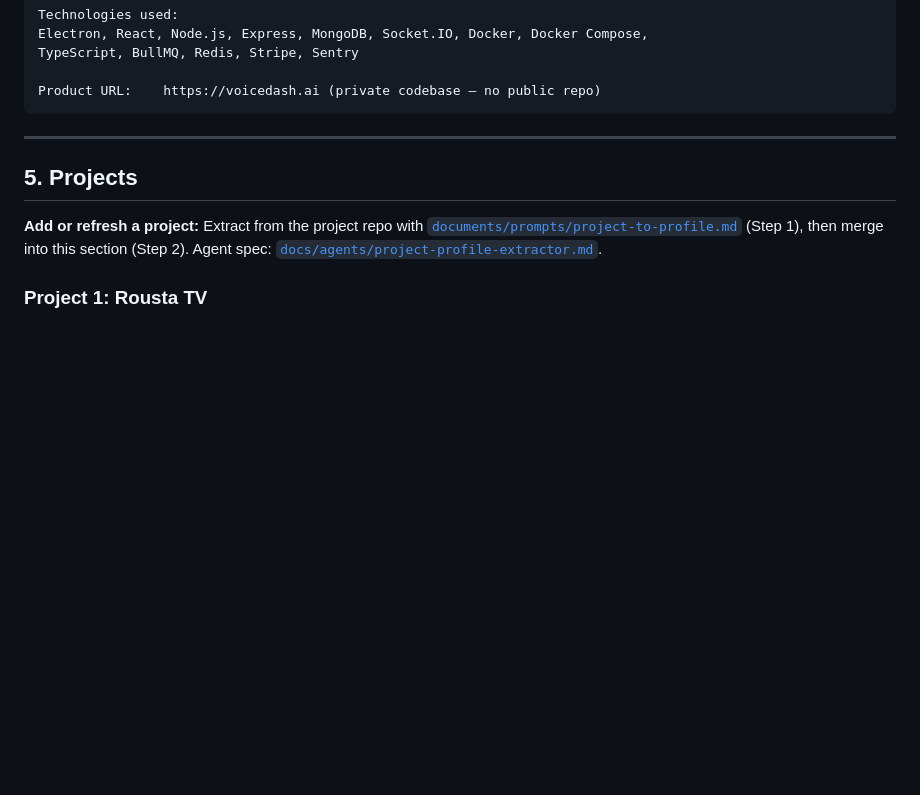
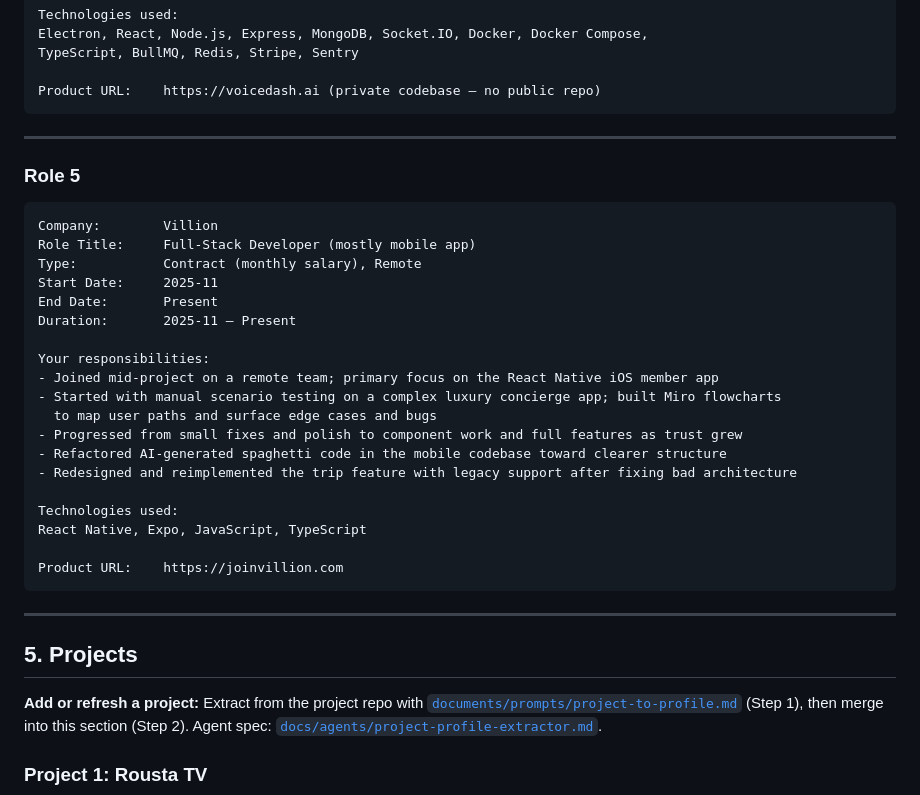
Before and after one commit to emadpoursina/jobHunter, a Markdown page: profile/master-profile.md, the part around the change. Drawn GitHub-style; blank space fills up the shorter version.

Commit message:
added Voicedash

````diff
--- a/profile/master-profile.md
+++ b/profile/master-profile.md
@@ -196,6 +196,32 @@ Electron, React, Node.js, Express, MongoDB, Socket.IO, Docker, Docker Compose,
 TypeScript, BullMQ, Redis, Stripe, Sentry
 
 Product URL:    https://voicedash.ai (private codebase — no public repo)
+```
+
+---
+
+### Role 5
+
+```
+Company:        Villion
+Role Title:     Full-Stack Developer (mostly mobile app)
+Type:           Contract (monthly salary), Remote
+Start Date:     2025-11
+End Date:       Present
+Duration:       2025-11 – Present
+
+Your responsibilities:
+- Joined mid-project on a remote team; primary focus on the React Native iOS member app
+- Started with manual scenario testing on a complex luxury concierge app; built Miro flowcharts
+  to map user paths and surface edge cases and bugs
+- Progressed from small fixes and polish to component work and full features as trust grew
+- Refactored AI-generated spaghetti code in the mobile codebase toward clearer structure
+- Redesigned and reimplemented the trip feature with legacy support after fixing bad architecture
+
+Technologies used:
+React Native, Expo, JavaScript, TypeScript
+
+Product URL:    https://joinvillion.com
 ```
 
 ---
````
